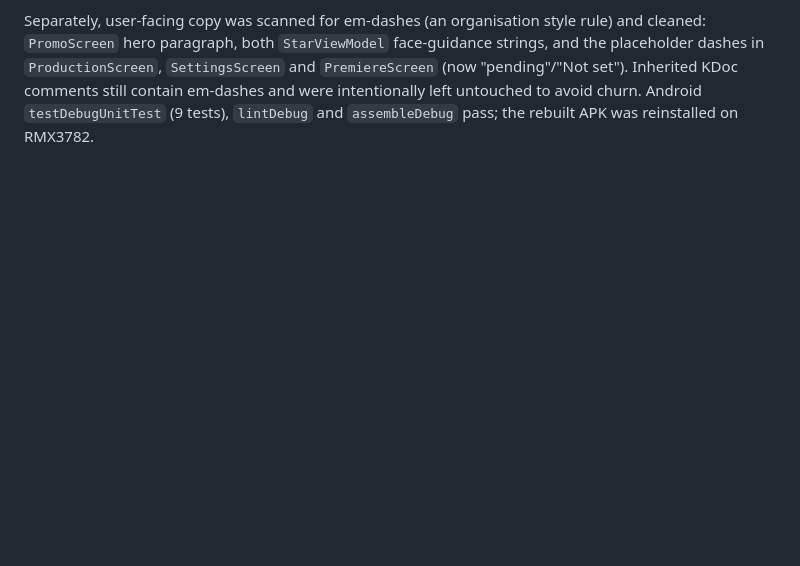
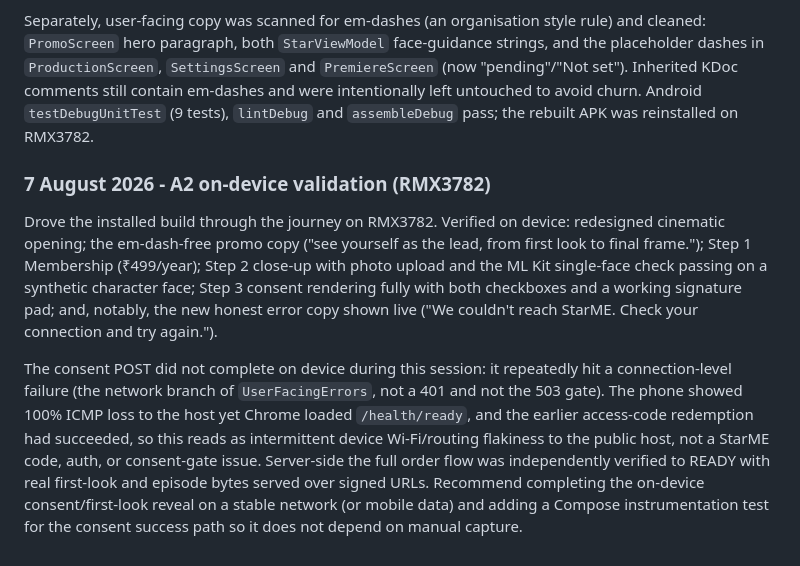
Before and after one commit to Hungama-Digital/star.me.hungama.com, a Markdown page: Docs/Handover/StarME_Project_Handover.md, the part around the change. GitHub-like rendering; blank space fills up the shorter version.

Commit message:
Record A2 on-device validation outcome (RMX3782)
Co-Authored-By: Claude Fable 5 <noreply@anthropic.com>

```diff
--- a/Docs/Handover/StarME_Project_Handover.md
+++ b/Docs/Handover/StarME_Project_Handover.md
@@ -841,3 +841,21 @@ in `ProductionScreen`, `SettingsScreen` and `PremiereScreen` (now "pending"/"Not
 KDoc comments still contain em-dashes and were intentionally left untouched to avoid churn.
 Android `testDebugUnitTest` (9 tests), `lintDebug` and `assembleDebug` pass; the rebuilt APK was
 reinstalled on RMX3782.
+
+### 7 August 2026 - A2 on-device validation (RMX3782)
+
+Drove the installed build through the journey on RMX3782. Verified on device: redesigned cinematic
+opening; the em-dash-free promo copy ("see yourself as the lead, from first look to final frame.");
+Step 1 Membership (₹499/year); Step 2 close-up with photo upload and the ML Kit single-face check
+passing on a synthetic character face; Step 3 consent rendering fully with both checkboxes and a
+working signature pad; and, notably, the new honest error copy shown live
+("We couldn't reach StarME. Check your connection and try again.").
+
+The consent POST did not complete on device during this session: it repeatedly hit a connection-level
+failure (the network branch of `UserFacingErrors`, not a 401 and not the 503 gate). The phone showed
+100% ICMP loss to the host yet Chrome loaded `/health/ready`, and the earlier access-code redemption
+had succeeded, so this reads as intermittent device Wi-Fi/routing flakiness to the public host, not a
+StarME code, auth, or consent-gate issue. Server-side the full order flow was independently verified
+to READY with real first-look and episode bytes served over signed URLs. Recommend completing the
+on-device consent/first-look reveal on a stable network (or mobile data) and adding a Compose
+instrumentation test for the consent success path so it does not depend on manual capture.
```
